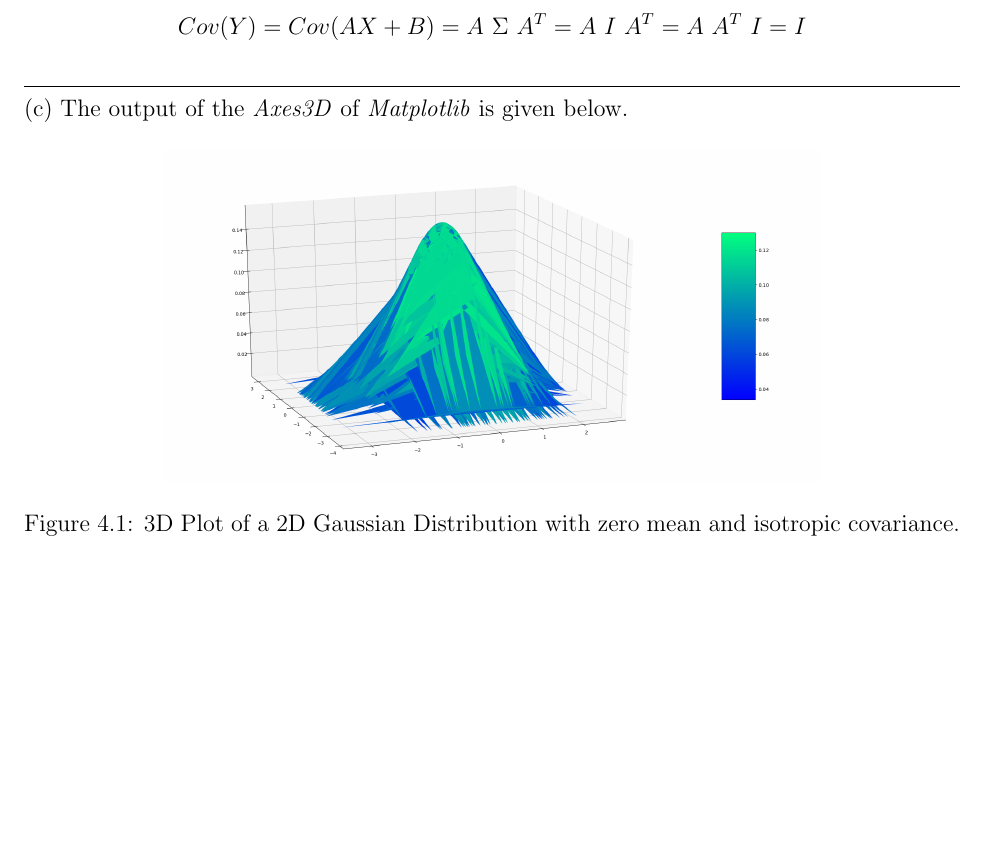
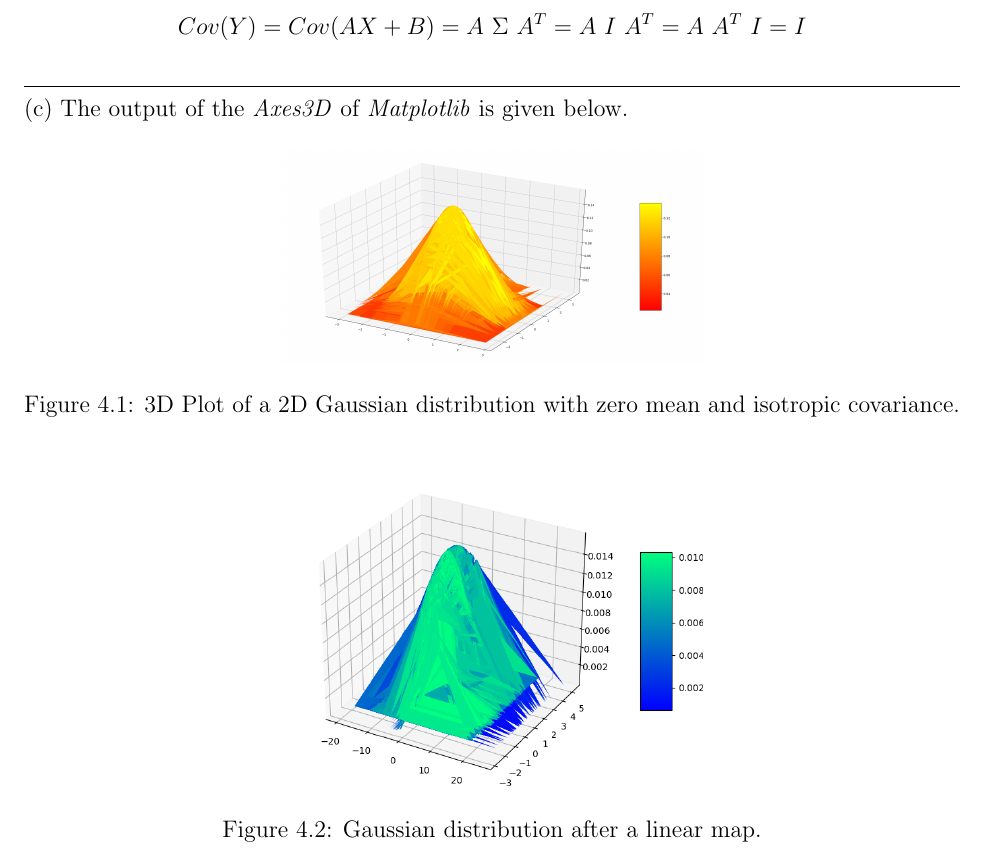
Before and after one commit to aligholamee/Patterns, a LaTeX problem sheet (docs/assignment-1/SPR_9531504_HW1.tex): part of page 10 of 16, cut so that both start at the same text, the shorter picture padded with empty space. Compiled offline with pdfLaTeX.

Commit message:
Completed

```diff
--- a/docs/assignment-1/SPR_9531504_HW1.tex
+++ b/docs/assignment-1/SPR_9531504_HW1.tex
@@ -680,8 +680,13 @@ $$
 \noindent\rule{\textwidth}{.5pt}
 (c) The output of the \textit{Axes3D} of \textit{Matplotlib} is given below.
 \begin{figure}[!h]\centering
-	\includegraphics[width=0.7\textwidth]{multivariate_normal.png}
-	\caption{3D Plot of a 2D Gaussian Distribution with zero mean and isotropic covariance.}
+	\includegraphics[width=0.45\textwidth]{multivariate_normal.png}
+	\caption{3D Plot of a 2D Gaussian distribution with zero mean and isotropic covariance.}
+	\label{figsolplot}
+\end{figure}
+\begin{figure}[!h]\centering
+	\includegraphics[width=0.45\textwidth]{multivariate_normal_transformed.png}
+	\caption{Gaussian distribution after a linear map.}
 	\label{figsolplot}
 \end{figure}
 \newpage
```
Also changed, not shown: docs/assignment-1/SPR_9531504_HW1.pdf, docs/assignment-1/multivariate_normal.png, docs/assignment-1/multivariate_normal_transformed.png (added), 4 other files.
